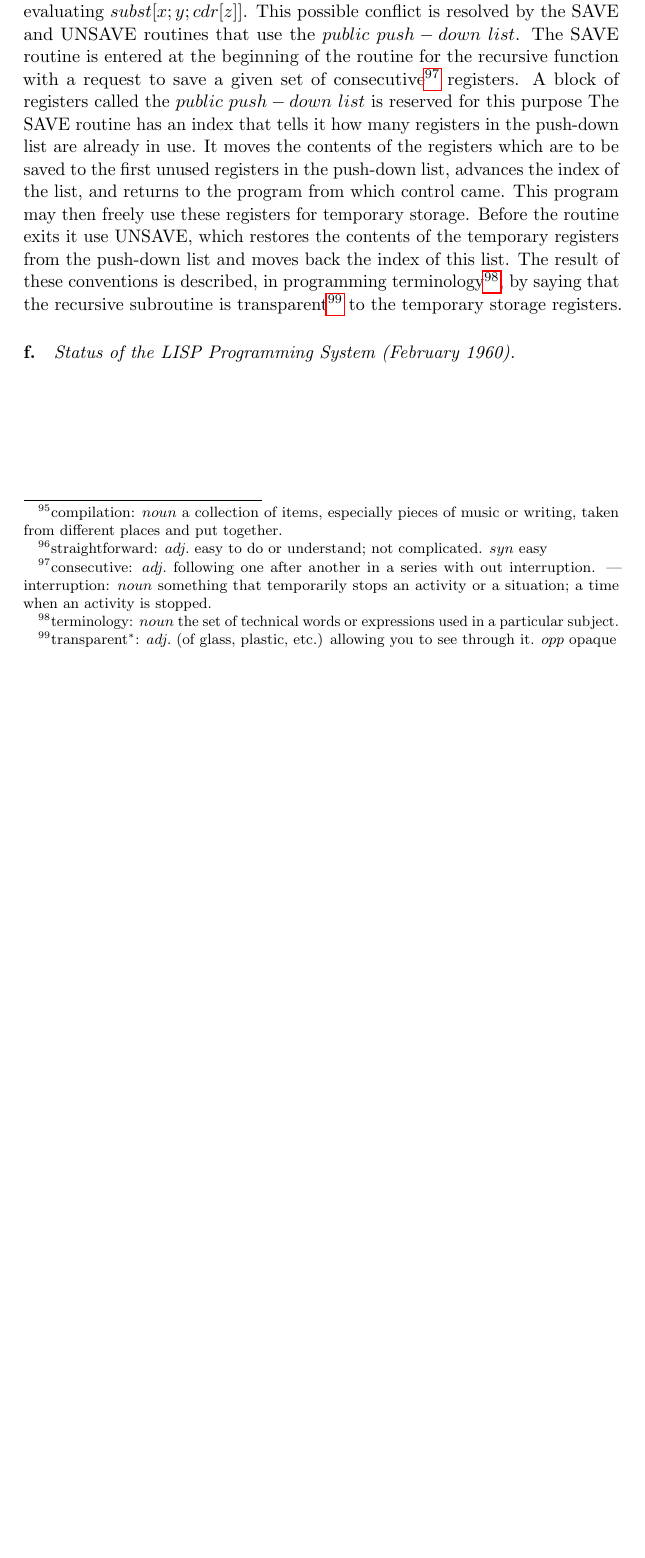
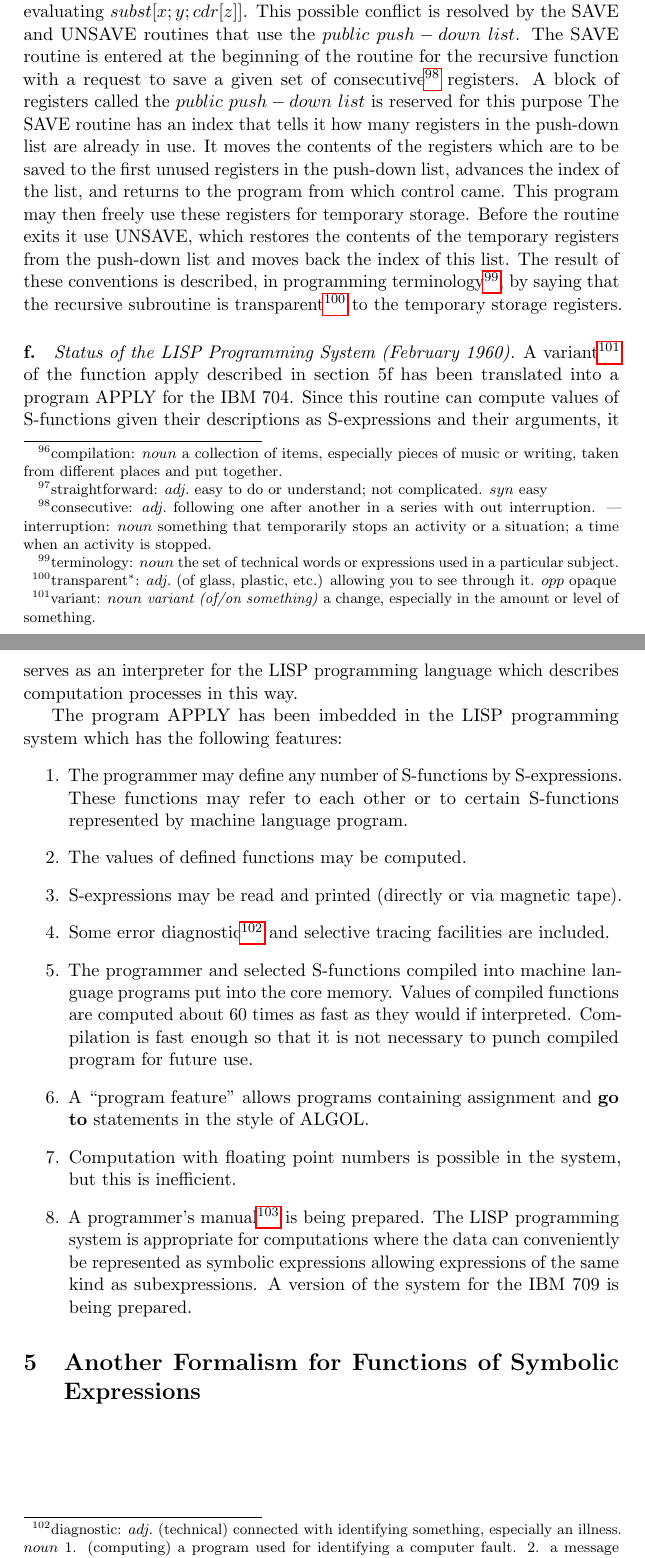
Before and after one commit to Leningkoei/documents, a LaTeX document (RFSETCM-I/recursive.tex): part of page 29 of 29 before the commit and two parts of pages 29 and 30 of 30 after it, the two joined at a grey line, cut so that both start at the same text, the shorter picture padded with empty space. Compiled offline with pdfLaTeX.

Commit message:
twentieth day; 4.f

```diff
--- a/RFSETCM-I/recursive.tex
+++ b/RFSETCM-I/recursive.tex
@@ -1602,5 +1604,48 @@ to the temporary storage
 registers.
 
 \paragraph{f.}\textit{Status of the LISP Programming System (February 1960).}
+A
+variant\footnote{variant: $noun$ \textit{variant (of/on something)} a change,
+  especially in the amount or level of something.}
+of the function apply described in section 5f has been translated into
+a program APPLY for the IBM 704. Since this routine can compute values of
+S-functions given their descriptions as S-expressions and their arguments, it
+serves as an interpreter for the LISP programming language which describes
+computation processes in this way.
+
+The program APPLY has been imbedded in the LISP programming system which has the
+following features:
+\begin{enumerate}
+\item The programmer may define any number of S-functions by
+  S-expressions. These functions may refer to each other or to certain
+  S-functions represented by machine language program.
+\item The values of defined functions may be computed.
+\item S-expressions may be read and printed (directly or via magnetic tape).
+\item Some error
+  diagnostic\footnote{diagnostic: $adj.$ (technical) connected with identifying
+    something, especially an illness. $noun$ 1. (computing) a program used for
+    identifying a computer fault. 2. a message on a computer screen giving
+    information about a fault. --- identify: $verb$ to recognize
+    somebody/something and be able to say who or what they are.}
+  and selective tracing facilities are included.
+\item The programmer and selected S-functions compiled into machine language
+  programs put into the core memory. Values of compiled functions are computed
+  about 60 times as fast as they would if interpreted. Compilation is fast
+  enough so that it is not necessary to punch compiled program for future use.
+\item A ``program feature'' allows programs containing assignment and \textbf{go
+  to} statements in the style of ALGOL.
+\item Computation with floating point numbers is possible in the system, but
+  this is inefficient.
+\item A programmer's
+  manual\footnote{manual: $adj.$ (of work, etc.) involving using the hands or
+    physical strength. $noun$ a book that tells you how to do or operate
+    something, especially one that comes with a machine, etc. when you buy it.}
+  is being prepared. The LISP programming system is
+  appropriate for computations where the data can conveniently be represented as
+  symbolic expressions allowing expressions of the same kind as
+  subexpressions. A version of the system for the IBM 709 is being prepared.
+\end{enumerate}
+
+\section{Another Formalism for Functions of Symbolic Expressions}
 
 \end{document}
```
Also changed, not shown: RFSETCM-I/recursive.tex (10 more changed lines).
